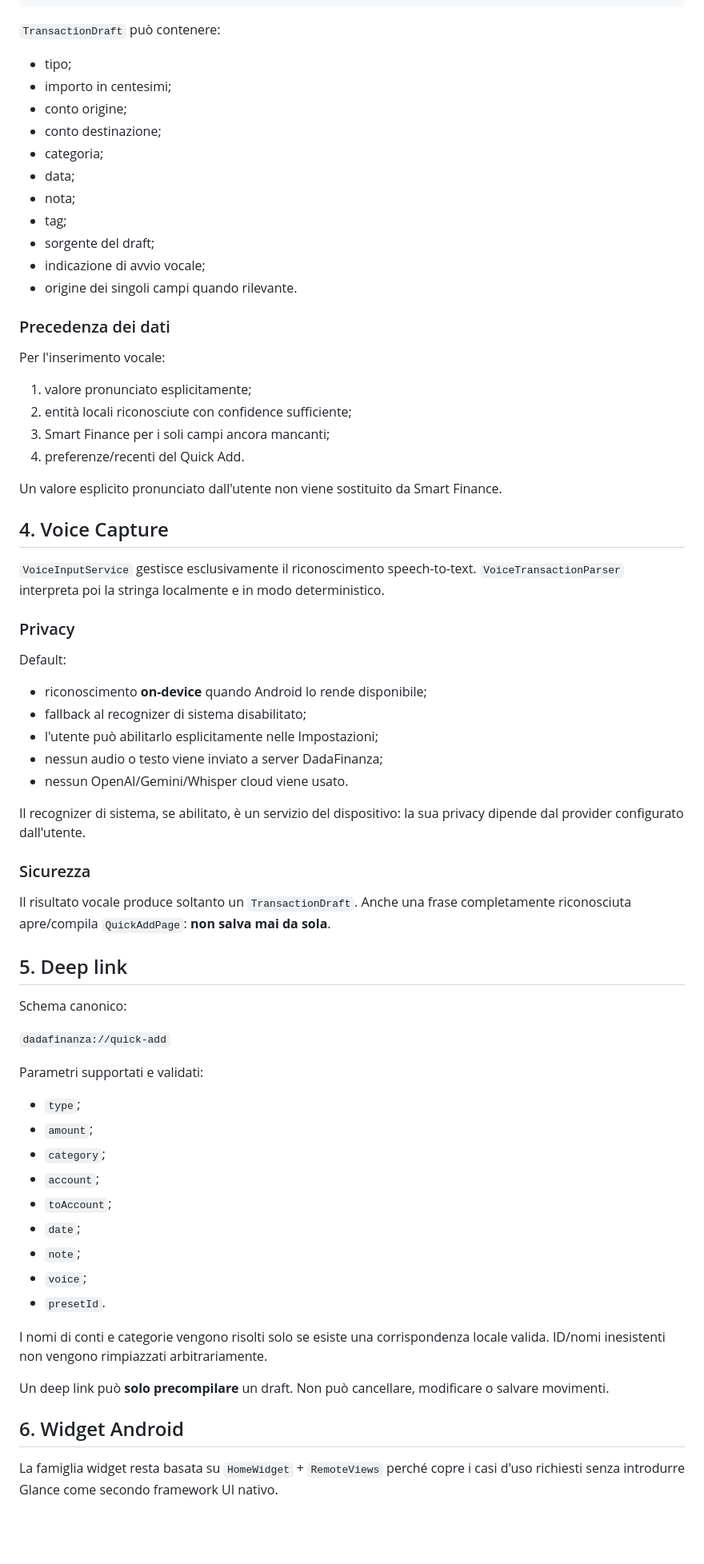
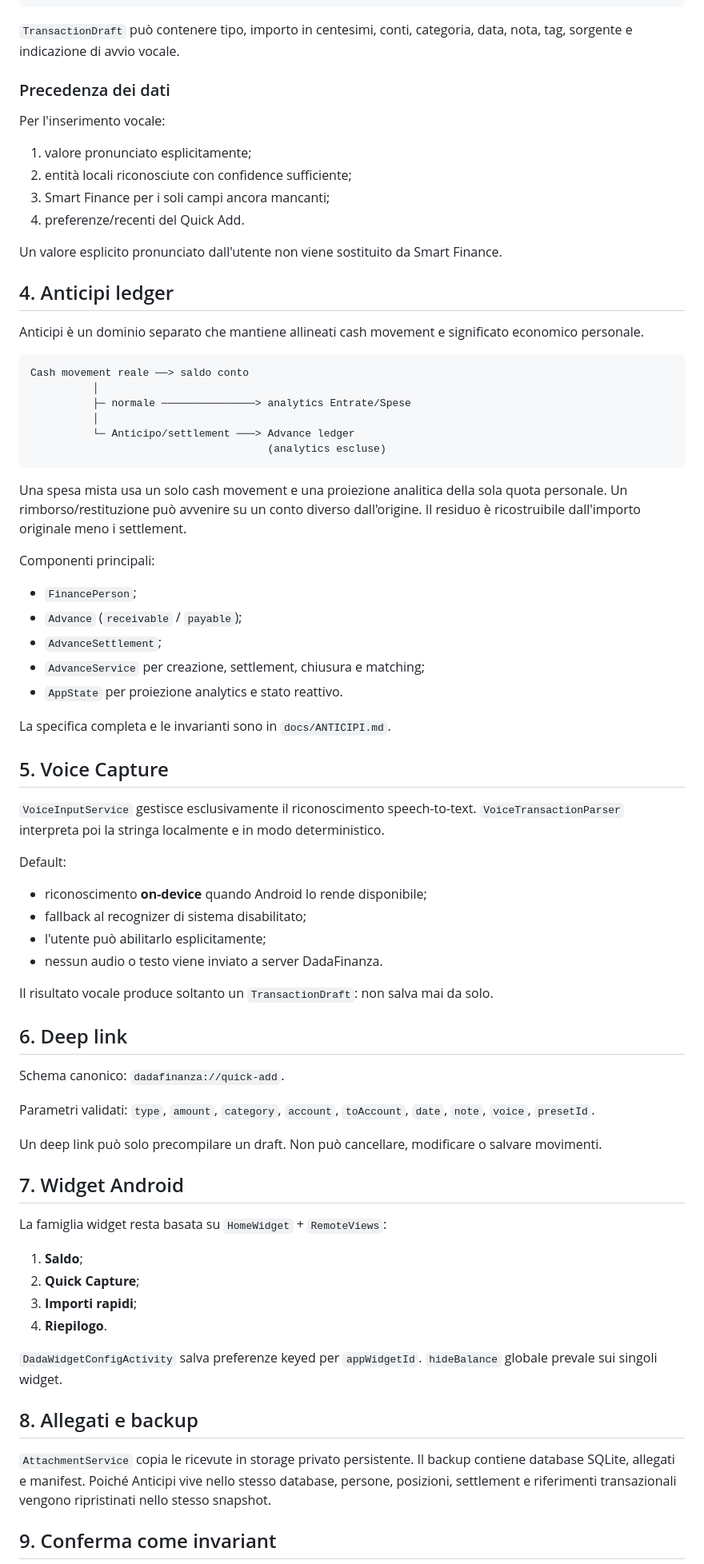
Before and after one commit to andreadada/dadafinanza, a Markdown page: docs/ARCHITETTURA.md, the part around one of its changes. Shown at 80% size. Drawn GitHub-style; blank space fills up the shorter version.

Commit message:
docs: integrate Anticipi in application architecture

````diff
--- a/docs/ARCHITETTURA.md
+++ b/docs/ARCHITETTURA.md
@@ -48,19 +54,7 @@ Smart Finance ─┘             │
                     completa solo campi mancanti
 ```
 
-`TransactionDraft` può contenere:
-
-- tipo;
-- importo in centesimi;
-- conto origine;
-- conto destinazione;
-- categoria;
-- data;
-- nota;
-- tag;
-- sorgente del draft;
-- indicazione di avvio vocale;
-- origine dei singoli campi quando rilevante.
+`TransactionDraft` può contenere tipo, importo in centesimi, conti, categoria, data, nota, tag, sorgente e indicazione di avvio vocale.
 
 ### Precedenza dei dati
 
@@ -73,49 +67,66 @@ Per l'inserimento vocale:
 
 Un valore esplicito pronunciato dall'utente non viene sostituito da Smart Finance.
 
-## 4. Voice Capture
+## 4. Anticipi ledger
+
+Anticipi è un dominio separato che mantiene allineati cash movement e significato economico personale.
+
+```text
+Cash movement reale ──> saldo conto
+          │
+          ├─ normale ───────────────> analytics Entrate/Spese
+          │
+          └─ Anticipo/settlement ───> Advance ledger
+                                      (analytics escluse)
+```
+
+Una spesa mista usa un solo cash movement e una proiezione analitica della sola quota personale. Un rimborso/restituzione può avvenire su un conto diverso dall'origine. Il residuo è ricostruibile dall'importo originale meno i settlement.
+
+Componenti principali:
+
+- `FinancePerson`;
+- `Advance` (`receivable` / `payable`);
+- `AdvanceSettlement`;
+- `AdvanceService` per creazione, settlement, chiusura e matching;
+- `AppState` per proiezione analytics e stato reattivo.
+
+La specifica completa e le invarianti sono in `docs/ANTICIPI.md`.
+
+## 5. Voice Capture
 
 `VoiceInputService` gestisce esclusivamente il riconoscimento speech-to-text. `VoiceTransactionParser` interpreta poi la stringa localmente e in modo deterministico.
-
-### Privacy
 
 Default:
 
 - riconoscimento **on-device** quando Android lo rende disponibile;
 - fallback al recognizer di sistema disabilitato;
-- l'utente può abilitarlo esplicitamente nelle Impostazioni;
-- nessun audio o testo viene inviato a server DadaFinanza;
-- nessun OpenAI/Gemini/Whisper cloud viene usato.
+- l'utente può abilitarlo esplicitamente;
+- nessun audio o testo viene inviato a server DadaFinanza.
 
-Il recognizer di sistema, se abilitato, è un servizio del dispositivo: la sua privacy dipende dal provider configurato dall'utente.
+Il risultato vocale produce soltanto un `TransactionDraft`: non salva mai da solo.
 
-### Sicurezza
+## 6. Deep link
 
-Il risultato vocale produce soltanto un `TransactionDraft`. Anche una frase completamente riconosciuta apre/compila `QuickAddPage`: **non salva mai da sola**.
+Schema canonico: `dadafinanza://quick-add`.
 
-## 5. Deep link
+Parametri validati: `type`, `amount`, `category`, `account`, `toAccount`, `date`, `note`, `voice`, `presetId`.
 
-Schema canonico:
+Un deep link può solo precompilare un draft. Non può cancellare, modificare o salvare movimenti.
 
-`dadafinanza://quick-add`
+## 7. Widget Android
 
-Parametri supportati e validati:
+La famiglia widget resta basata su `HomeWidget` + `RemoteViews`:
 
-- `type`;
-- `amount`;
-- `category`;
-- `account`;
-- `toAccount`;
-- `date`;
-- `note`;
-- `voice`;
-- `presetId`.
+1. **Saldo**;
+2. **Quick Capture**;
+3. **Importi rapidi**;
+4. **Riepilogo**.
 
-I nomi di conti e categorie vengono risolti solo se esiste una corrispondenza locale valida. ID/nomi inesistenti non vengono rimpiazzati arbitrariamente.
+`DadaWidgetConfigActivity` salva preferenze keyed per `appWidgetId`. `hideBalance` globale prevale sui singoli widget.
 
-Un deep link può **solo precompilare** un draft. Non può cancellare, modificare o salvare movimenti.
+## 8. Allegati e backup
 
-## 6. Widget Android
+`AttachmentService` copia le ricevute in storage privato persistente. Il backup contiene database SQLite, allegati e manifest. Poiché Anticipi vive nello stesso database, persone, posizioni, settlement e riferimenti transazionali vengono ripristinati nello stesso snapshot.
 
-La famiglia widget resta basata su `HomeWidget` + `RemoteViews` perché copre i casi d'uso richiesti senza introdurre Glance come secondo framework UI nativo.
+## 9. Conferma come invariant
 
````
Also changed, not shown: other parts of docs/ARCHITETTURA.md (+21 -47 lines).
